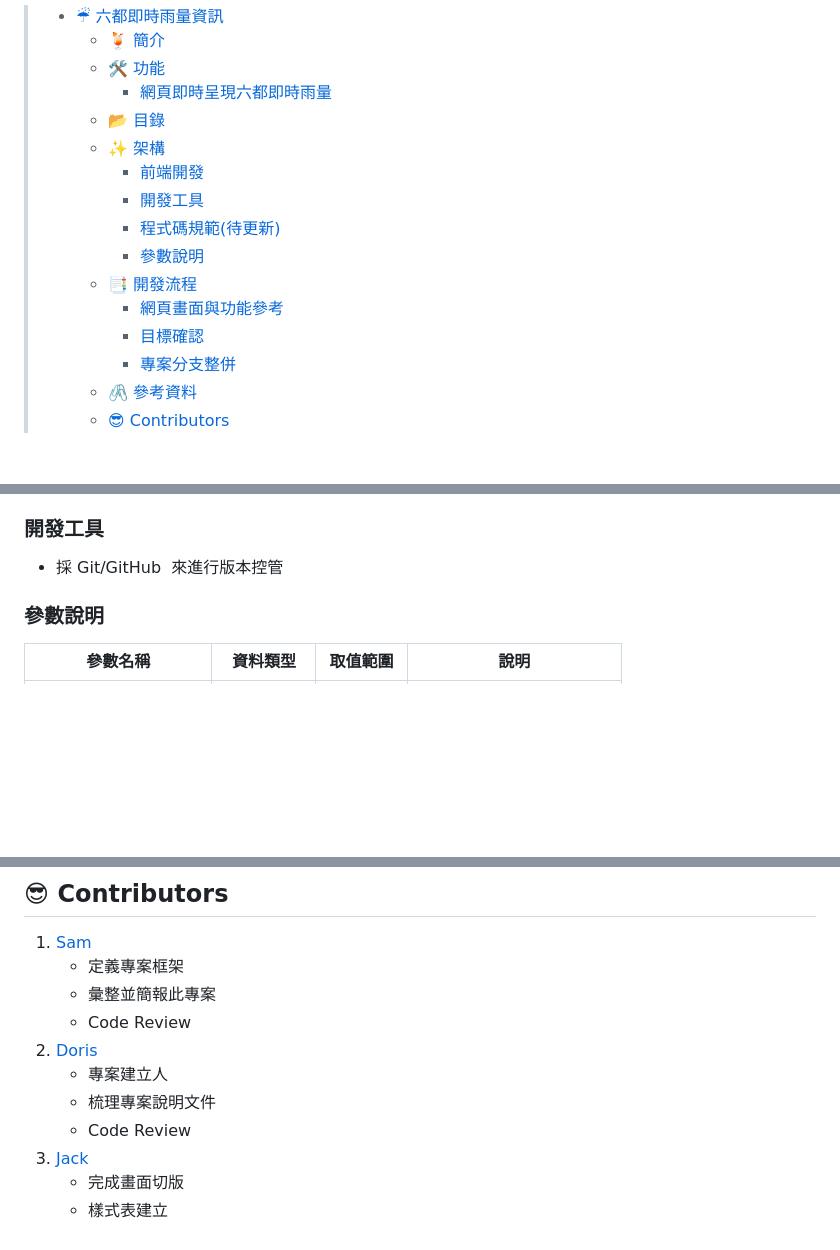
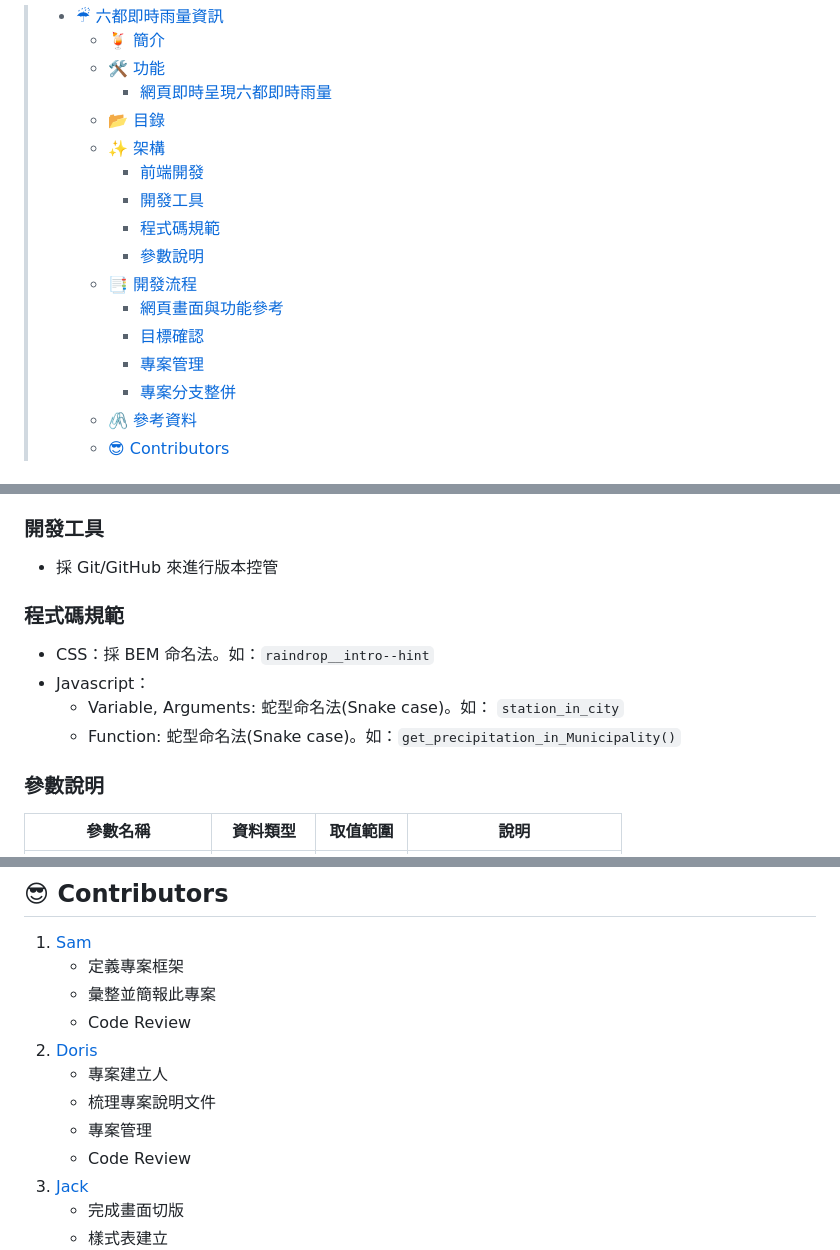
Before and after one commit to pingdori/YJSVD-team, a Markdown page: README.md, 3 parts joined by grey strips. Drawn GitHub-style; blank space fills up the shorter version.

```diff
--- a/README.md
+++ b/README.md
@@ -31,11 +31,12 @@
 >     - [✨ 架構](#-架構)
 >       - [前端開發](#前端開發)
 >       - [開發工具](#開發工具)
->       - [程式碼規範(待更新)](#程式碼規範待更新)
+>       - [程式碼規範](#程式碼規範新)
 >       - [參數說明](#參數說明)
 >     - [📑 開發流程](#-開發流程)
 >       - [網頁畫面與功能參考](#網頁畫面與功能參考)
 >       - [目標確認](#目標確認)
+>       - [專案管理](#專案管理)
 >       - [專案分支整併](#專案分支整併)
 >     - [🖇️ 參考資料](#️-參考資料)
 >     - [😎 Contributors](#-contributors)
@@ -51,7 +52,13 @@
 
 ### 開發工具
 
-- 採 Git/GitHub  來進行版本控管
+- 採 Git/GitHub 來進行版本控管
+
+### 程式碼規範
+- CSS：採 BEM 命名法。如：`raindrop__intro--hint`
+- Javascript：
+   - Variable, Arguments: 蛇型命名法(Snake case)。如： `station_in_city`
+   - Function: 蛇型命名法(Snake case)。如：`get_precipitation_in_Municipality()`
 
 ### 參數說明
 
@@ -103,6 +117,7 @@
 2. [Doris](https://github.com/pingdori)
    - 專案建立人
    - 梳理專案說明文件
+   - 專案管理
    - Code Review
 3. [Jack](https://github.com/JackTsai890405)
    - 完成畫面切版
```
Also changed, not shown: other parts of README.md (+9 -2 lines), images/Flowchart.png (added), images/Gantt_Char.png (added), 2 other files.
